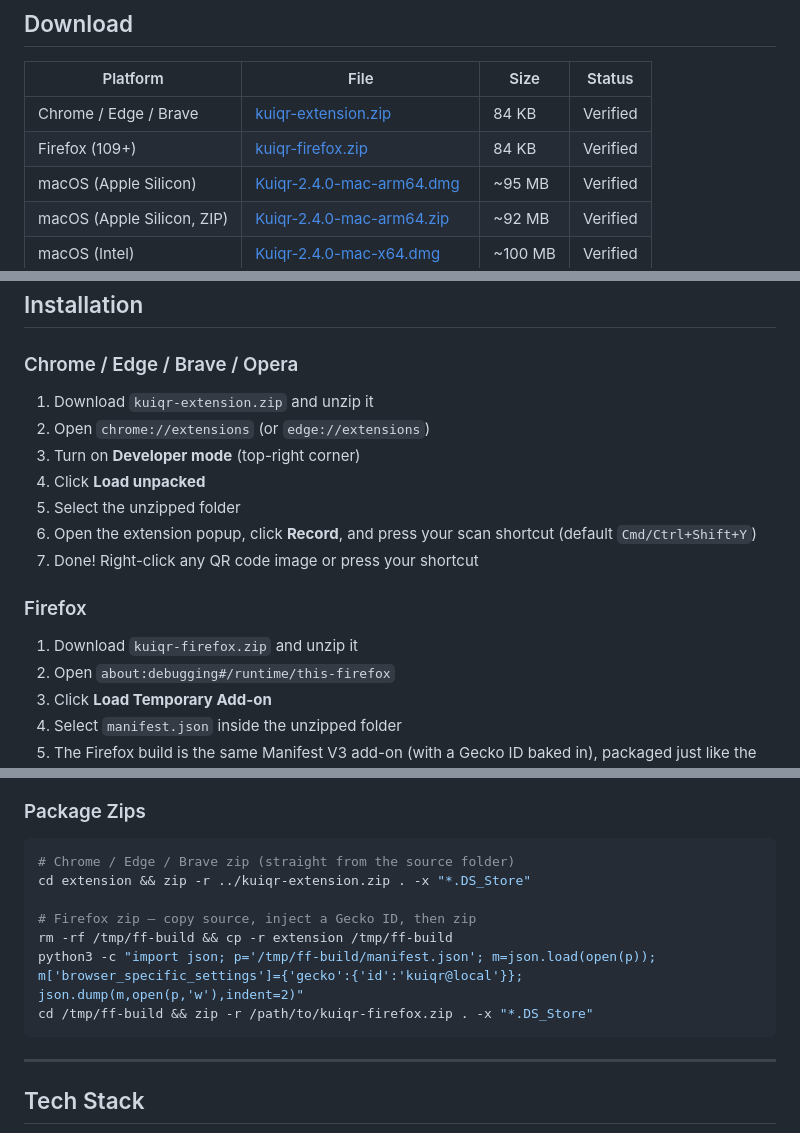
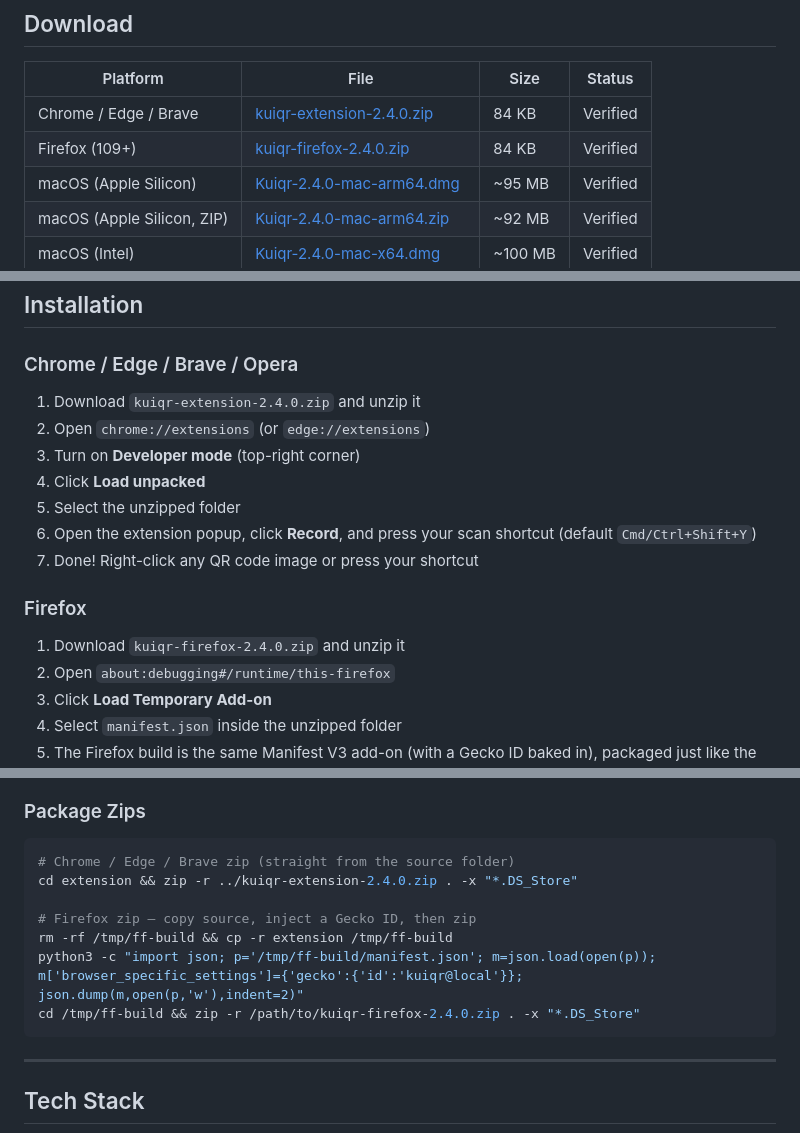
Before and after one commit to LarryXu2014/Kuiqr, a Markdown page: README.md, 3 parts joined by grey strips. GitHub-like rendering.

Commit message:
Fix extension download URLs to include version suffix (-2.4.0)

````diff
--- a/README.md
+++ b/README.md
@@ -82,8 +82,8 @@ If `ghproxy.com` is down, try `https://mirror.ghproxy.com/`.
 
 | Platform                   | File                                                                                                                                           | Size  | Status |
 | -------------------------- | ---------------------------------------------------------------------------------------------------------------------------------------------- | ----- | ------ |
-| Chrome / Edge / Brave      | [kuiqr-extension.zip](https://github.com/LarryXu2014/Kuiqr/releases/latest/download/kuiqr-extension.zip)                           | 84 KB | Verified |
-| Firefox (109+)             | [kuiqr-firefox.zip](https://github.com/LarryXu2014/Kuiqr/releases/latest/download/kuiqr-firefox.zip)                               | 84 KB | Verified |
+| Chrome / Edge / Brave      | [kuiqr-extension-2.4.0.zip](https://github.com/LarryXu2014/Kuiqr/releases/latest/download/kuiqr-extension-2.4.0.zip)                           | 84 KB | Verified |
+| Firefox (109+)             | [kuiqr-firefox-2.4.0.zip](https://github.com/LarryXu2014/Kuiqr/releases/latest/download/kuiqr-firefox-2.4.0.zip)                               | 84 KB | Verified |
 | macOS (Apple Silicon)      | [Kuiqr-2.4.0-mac-arm64.dmg](https://github.com/LarryXu2014/Kuiqr/releases/latest/download/Kuiqr-2.4.0-mac-arm64.dmg)     | ~95 MB | Verified |
 | macOS (Apple Silicon, ZIP) | [Kuiqr-2.4.0-mac-arm64.zip](https://github.com/LarryXu2014/Kuiqr/releases/latest/download/Kuiqr-2.4.0-mac-arm64.zip)     | ~92 MB | Verified |
 | macOS (Intel)              | [Kuiqr-2.4.0-mac-x64.dmg](https://github.com/LarryXu2014/Kuiqr/releases/latest/download/Kuiqr-2.4.0-mac-x64.dmg)         | ~100 MB | Verified |
@@ -133,7 +133,7 @@ All binaries verified: DMG checksum valid, ZIPs no errors, EXE valid PE32.
 
 ### Chrome / Edge / Brave / Opera
 
-1. Download `kuiqr-extension.zip` and unzip it
+1. Download `kuiqr-extension-2.4.0.zip` and unzip it
 2. Open `chrome://extensions` (or `edge://extensions`)
 3. Turn on **Developer mode** (top-right corner)
 4. Click **Load unpacked**
@@ -143,7 +143,7 @@ All binaries verified: DMG checksum valid, ZIPs no errors, EXE valid PE32.
 
 ### Firefox
 
-1. Download `kuiqr-firefox.zip` and unzip it
+1. Download `kuiqr-firefox-2.4.0.zip` and unzip it
 2. Open `about:debugging#/runtime/this-firefox`
 3. Click **Load Temporary Add-on**
 4. Select `manifest.json` inside the unzipped folder
@@ -311,12 +311,12 @@ No build step needed — pure static files. Load directly from the folder.
 
 ```bash
 # Chrome / Edge / Brave zip (straight from the source folder)
-cd extension && zip -r ../kuiqr-extension.zip . -x "*.DS_Store"
+cd extension && zip -r ../kuiqr-extension-2.4.0.zip . -x "*.DS_Store"
 
 # Firefox zip — copy source, inject a Gecko ID, then zip
 rm -rf /tmp/ff-build && cp -r extension /tmp/ff-build
 python3 -c "import json; p='/tmp/ff-build/manifest.json'; m=json.load(open(p)); m['browser_specific_settings']={'gecko':{'id':'kuiqr@local'}}; json.dump(m,open(p,'w'),indent=2)"
-cd /tmp/ff-build && zip -r /path/to/kuiqr-firefox.zip . -x "*.DS_Store"
+cd /tmp/ff-build && zip -r /path/to/kuiqr-firefox-2.4.0.zip . -x "*.DS_Store"
 ```
 
 ---
````
Also changed, not shown: other parts of README.md (+1 -1 lines), GITHUB_SETUP.md (+4 -4 lines), PROJECT_SUMMARY.md (+7 -7 lines).
